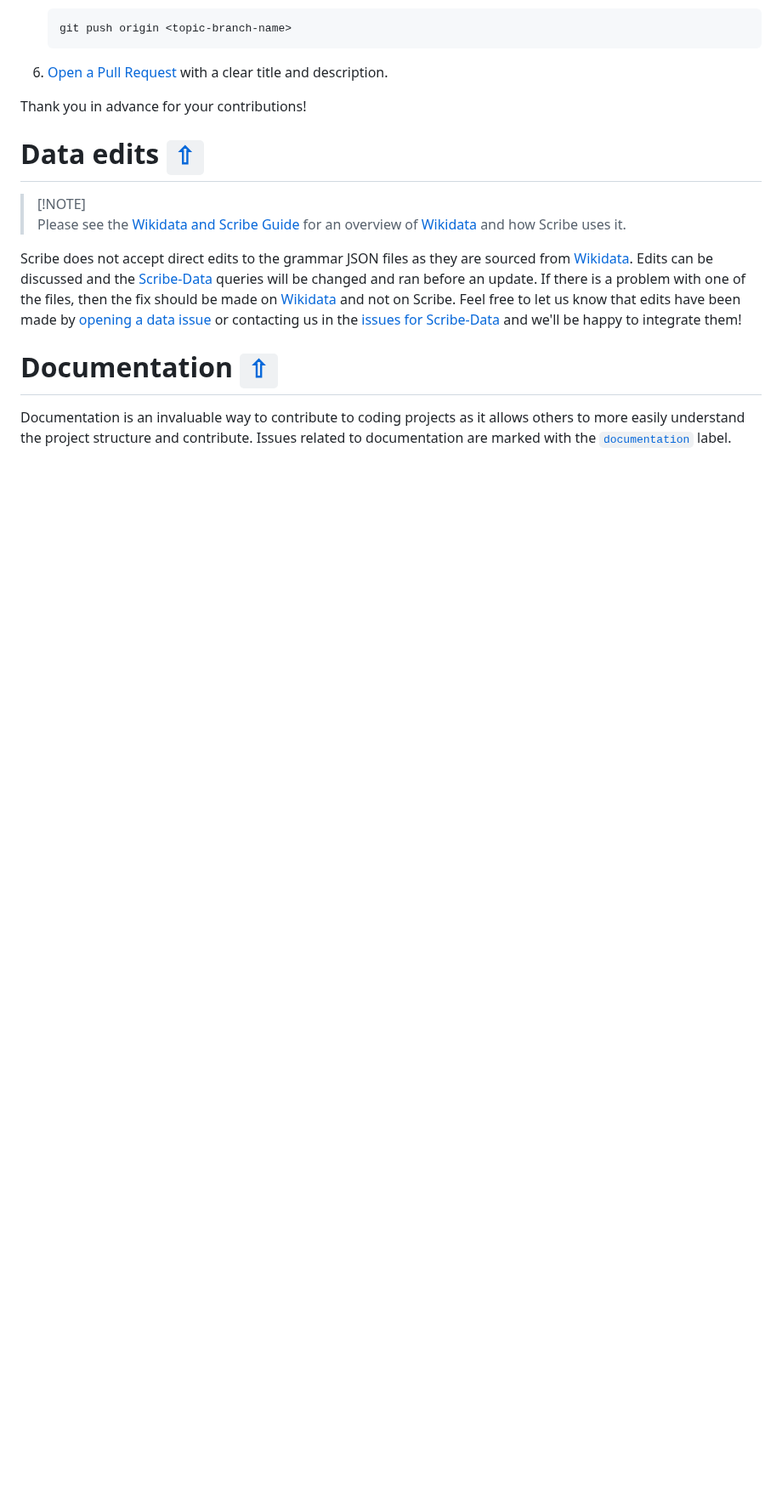
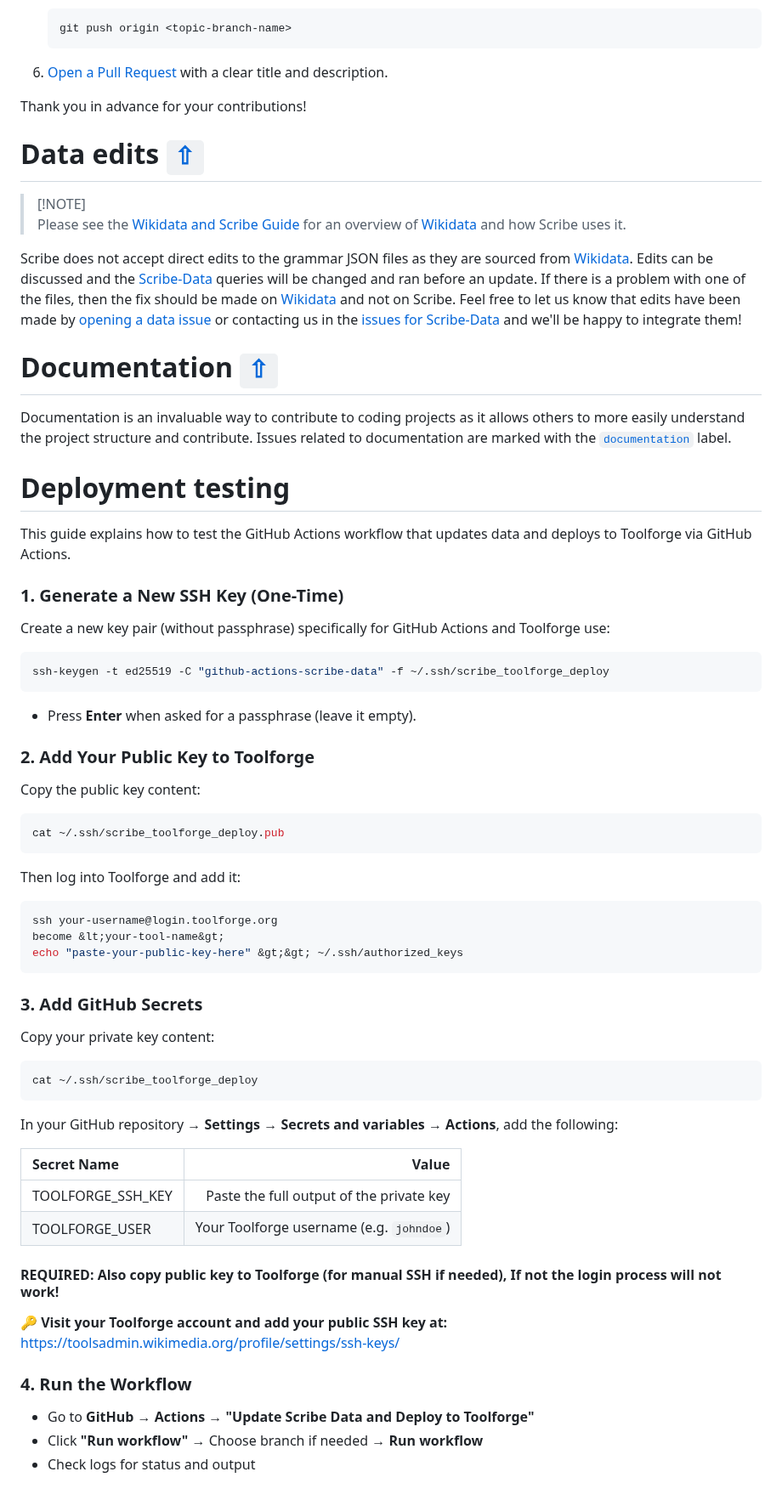
Before and after one commit to scribe-org/Scribe-Server, a Markdown page: CONTRIBUTING.md, the part around one of its changes. Shown at 85% size. GitHub-like rendering; blank space fills up the shorter version.

Commit message:
Add deployment testing docs to contributing guide

````diff
--- a/CONTRIBUTING.md
+++ b/CONTRIBUTING.md
@@ -271,3 +272,60 @@ Scribe does not accept direct edits to the grammar JSON files as they are source
 # Documentation [`⇧`](#contents)
 
 Documentation is an invaluable way to contribute to coding projects as it allows others to more easily understand the project structure and contribute. Issues related to documentation are marked with the [`documentation`](https://github.com/scribe-org/Scribe-Server/labels/documentation) label.
+
+<a id="deployment-testing"></a>
+
+# Deployment testing
+
+This guide explains how to test the GitHub Actions workflow that updates data and deploys to Toolforge via GitHub Actions.
+
+### 1. Generate a New SSH Key (One-Time)
+
+Create a new key pair (without passphrase) specifically for GitHub Actions and Toolforge use:
+
+```bash
+ssh-keygen -t ed25519 -C "github-actions-scribe-data" -f ~/.ssh/scribe_toolforge_deploy
+```
+
+- Press **Enter** when asked for a passphrase (leave it empty).
+
+### 2. Add Your Public Key to Toolforge
+
+Copy the public key content:
+
+```bash
+cat ~/.ssh/scribe_toolforge_deploy.pub
+```
+
+Then log into Toolforge and add it:
+
+```bash
+ssh your-username@login.toolforge.org
+become &lt;your-tool-name&gt;
+echo "paste-your-public-key-here" &gt;&gt; ~/.ssh/authorized_keys
+```
+
+### 3. Add GitHub Secrets
+
+Copy your private key content:
+
+```bash
+cat ~/.ssh/scribe_toolforge_deploy
+```
+
+In your GitHub repository → **Settings → Secrets and variables → Actions**, add the following:
+
+| Secret Name       |                                               Value |
+| :---------------- | --------------------------------------------------: |
+| TOOLFORGE_SSH_KEY |            Paste the full output of the private key |
+| TOOLFORGE_USER    | Your Toolforge username (e.g. <code>johndoe</code>) |
+
+#### REQUIRED: Also copy public key to Toolforge (for manual SSH if needed), If not the login process will not work!
+
+**🔑 Visit your Toolforge account and add your public SSH key at:** [https://toolsadmin.wikimedia.org/profile/settings/ssh-keys/](https://toolsadmin.wikimedia.org/profile/settings/ssh-keys/)
+
+### 4. Run the Workflow
+
+- Go to **GitHub → Actions → "Update Scribe Data and Deploy to Toolforge"**
+- Click **"Run workflow"** → Choose branch if needed → **Run workflow**
+- Check logs for status and output
````
Also changed, not shown: other parts of CONTRIBUTING.md (+1 -0 lines).
